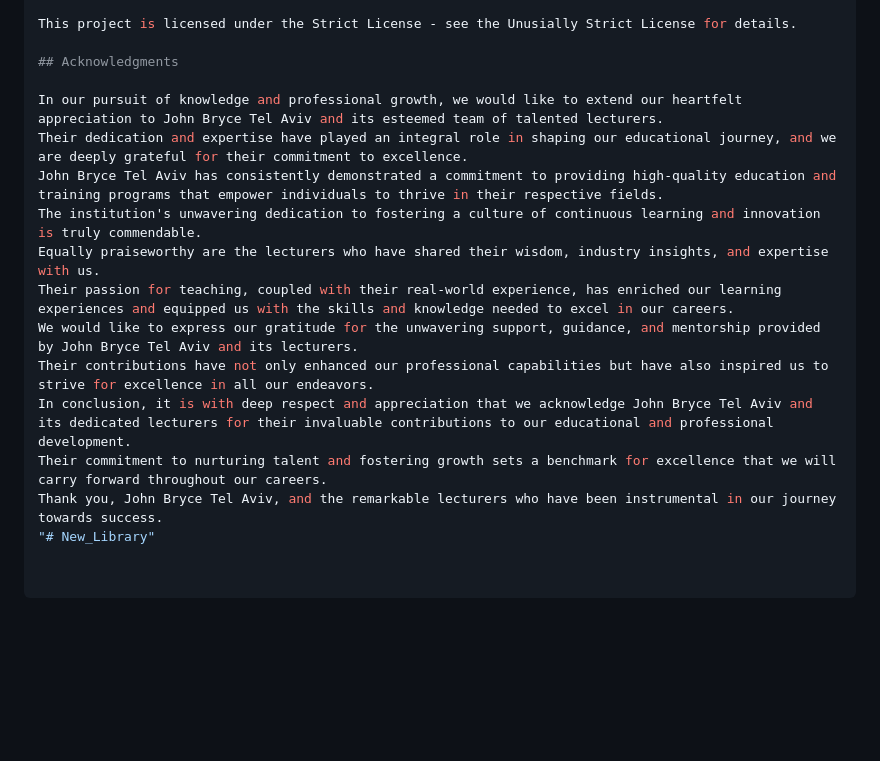
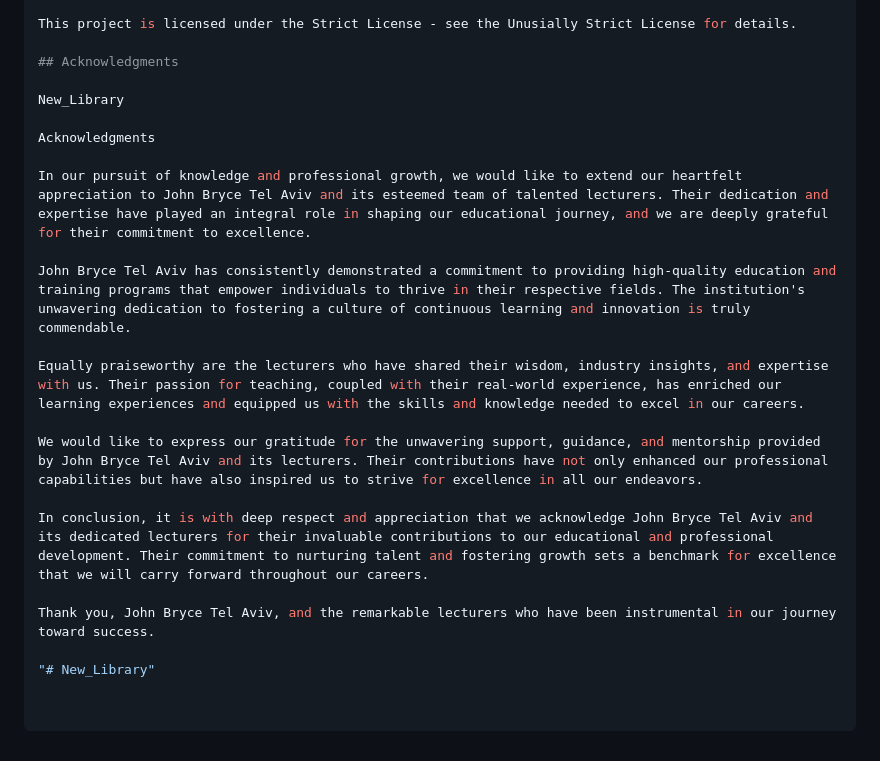
Before and after one commit to SergeyReizman/New_Library, a Markdown page: readme.md, the part around the change. Rendered like a GitHub page; blank space fills up the shorter version.

```diff
--- a/readme.md
+++ b/readme.md
@@ -410,15 +410,20 @@ This project is licensed under the Strict License - see the Unusially Strict Lic
 
 ## Acknowledgments
 
-In our pursuit of knowledge and professional growth, we would like to extend our heartfelt appreciation to John Bryce Tel Aviv and its esteemed team of talented lecturers.
-Their dedication and expertise have played an integral role in shaping our educational journey, and we are deeply grateful for their commitment to excellence.
-John Bryce Tel Aviv has consistently demonstrated a commitment to providing high-quality education and training programs that empower individuals to thrive in their respective fields.
-The institution's unwavering dedication to fostering a culture of continuous learning and innovation is truly commendable.
-Equally praiseworthy are the lecturers who have shared their wisdom, industry insights, and expertise with us.
-Their passion for teaching, coupled with their real-world experience, has enriched our learning experiences and equipped us with the skills and knowledge needed to excel in our careers.
-We would like to express our gratitude for the unwavering support, guidance, and mentorship provided by John Bryce Tel Aviv and its lecturers.
-Their contributions have not only enhanced our professional capabilities but have also inspired us to strive for excellence in all our endeavors.
-In conclusion, it is with deep respect and appreciation that we acknowledge John Bryce Tel Aviv and its dedicated lecturers for their invaluable contributions to our educational and professional development.
-Their commitment to nurturing talent and fostering growth sets a benchmark for excellence that we will carry forward throughout our careers.
-Thank you, John Bryce Tel Aviv, and the remarkable lecturers who have been instrumental in our journey towards success.
+New_Library
+
+Acknowledgments
+
+In our pursuit of knowledge and professional growth, we would like to extend our heartfelt appreciation to John Bryce Tel Aviv and its esteemed team of talented lecturers. Their dedication and expertise have played an integral role in shaping our educational journey, and we are deeply grateful for their commitment to excellence.
+
+John Bryce Tel Aviv has consistently demonstrated a commitment to providing high-quality education and training programs that empower individuals to thrive in their respective fields. The institution's unwavering dedication to fostering a culture of continuous learning and innovation is truly commendable.
+
+Equally praiseworthy are the lecturers who have shared their wisdom, industry insights, and expertise with us. Their passion for teaching, coupled with their real-world experience, has enriched our learning experiences and equipped us with the skills and knowledge needed to excel in our careers.
+
+We would like to express our gratitude for the unwavering support, guidance, and mentorship provided by John Bryce Tel Aviv and its lecturers. Their contributions have not only enhanced our professional capabilities but have also inspired us to strive for excellence in all our endeavors.
+
+In conclusion, it is with deep respect and appreciation that we acknowledge John Bryce Tel Aviv and its dedicated lecturers for their invaluable contributions to our educational and professional development. Their commitment to nurturing talent and fostering growth sets a benchmark for excellence that we will carry forward throughout our careers.
+
+Thank you, John Bryce Tel Aviv, and the remarkable lecturers who have been instrumental in our journey toward success.
+
 "# New_Library"
```
